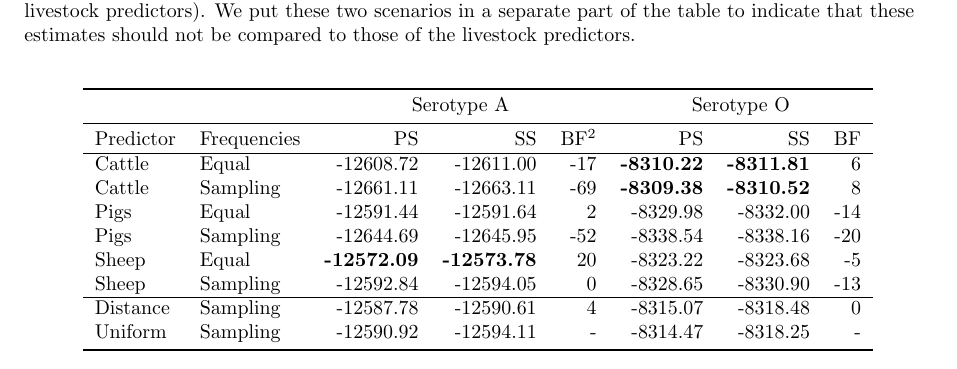
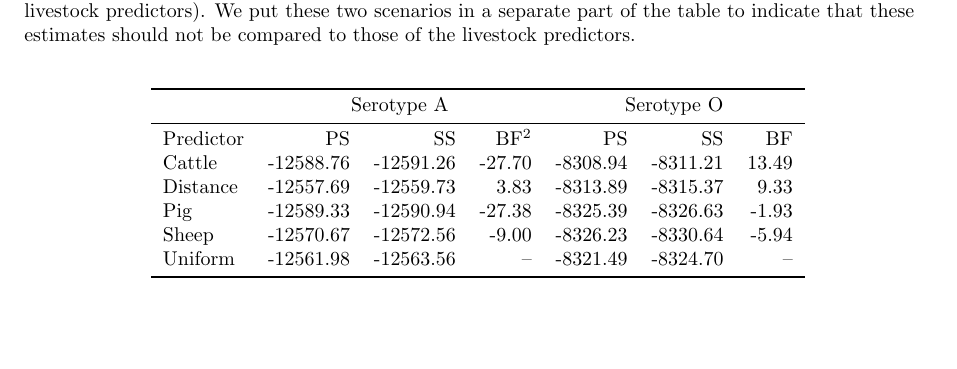
Before and after one commit to maxbiostat/FMDV_AMERICA, a LaTeX document (FMDV_AMERICA.tex): part of page 17 of 22, cut so that both start at the same text, the shorter picture padded with empty space. Compiled offline with pdfLaTeX.

Commit message:
Provisory Table 2; have to decide whether to report log BFs

```diff
--- a/FMDV_AMERICA.tex
+++ b/FMDV_AMERICA.tex
@@ -581,21 +584,17 @@ Chain length&PS&SS&PS&SS&BF -- PS&BF -- SS\\
 \caption{
 \textbf{Spatial model selection results for livestock predictors.} We assessed the significance of livestock trade in FMDV spread in South America using two importance sampling methods, i.e. path sampling (PS) and stepping-stone sampling (SS), to estimate (log) marginal likelihoods for each predictor using 64 path steps and 2 million iterations per path step. For each livestock predictor, we have tested equal location frequencies as well location frequencies equal to the proportion of that location's presence in the data set. We also present the (log) marginal likelihood estimates for two location priors under which the location rates are estimated, rather than being fixed (as for the livestock predictors). We put these two scenarios in a separate part of the table to indicate that these estimates should not be compared to those of the livestock predictors.}
 \begin{center}
-\begin{tabular}{llrrrrrr}
+\begin{tabular}{lrrrrrr}
 \toprule
- & & \multicolumn{3}{c}{Serotype A}& \multicolumn{3}{c}{Serotype O}\\
+ & \multicolumn{3}{c}{Serotype A}& \multicolumn{3}{c}{Serotype O}\\
  \midrule
-Predictor & Frequencies & PS & SS & BF$^2$ & PS & SS & BF \\
-\hline
-Cattle & Equal & -12608.72 & -12611.00 & -17 & \textbf{-8310.22} & \textbf{-8311.81} & 6 \\
-Cattle & Sampling & -12661.11&-12663.11& -69 & \textbf{-8309.38} & \textbf{-8310.52} & 8 \\
-Pigs & Equal & -12591.44 & -12591.64 & 2 & -8329.98 & -8332.00 & -14 \\
-Pigs & Sampling & -12644.69 & -12645.95 & -52 & -8338.54 & -8338.16 & -20 \\
-Sheep & Equal & \textbf{-12572.09} & \textbf{-12573.78} & 20 & -8323.22 & -8323.68 & -5 \\
-Sheep & Sampling & -12592.84 & -12594.05 & 0 & -8328.65 & -8330.90 & -13 \\
-\hline
-Distance & Sampling & -12587.78 & -12590.61 & 4 & -8315.07 & -8318.48 & 0 \\
-Uniform & Sampling & -12590.92 & -12594.11 & - & -8314.47 & -8318.25 & - \\
+Predictor & PS & SS & BF$^2$ & PS & SS & BF \\
+%\hline
+Cattle&-12588.76&-12591.26&-27.70&-8308.94&-8311.21&13.49\\
+Distance&-12557.69&-12559.73&3.83&-8313.89&-8315.37&9.33\\
+Pig&-12589.33&-12590.94&-27.38&-8325.39&-8326.63&-1.93\\
+Sheep&-12570.67&-12572.56&-9.00&-8326.23&-8330.64&-5.94\\
+Uniform&-12561.98&-12563.56&--&-8321.49&-8324.70&--\\
 \bottomrule
 \end{tabular}
 \end{center}
```
Also changed, not shown: FMDV_AMERICA.tex (3 more changed lines).
